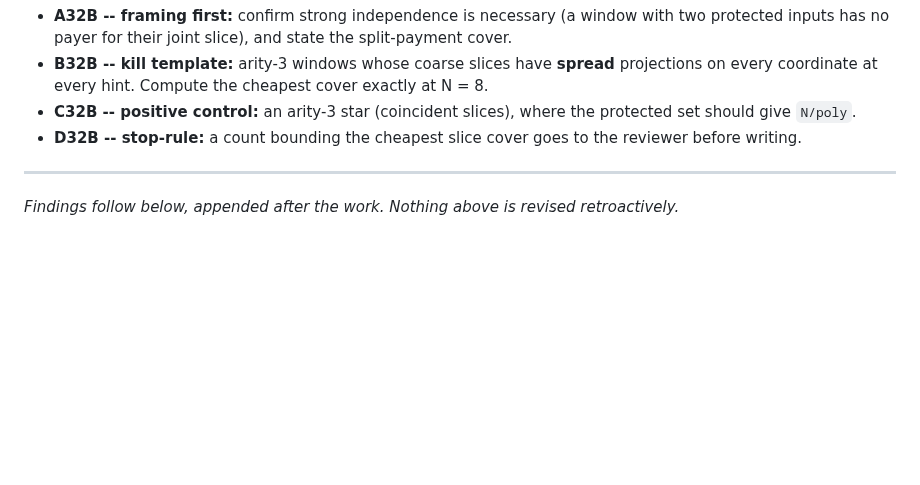
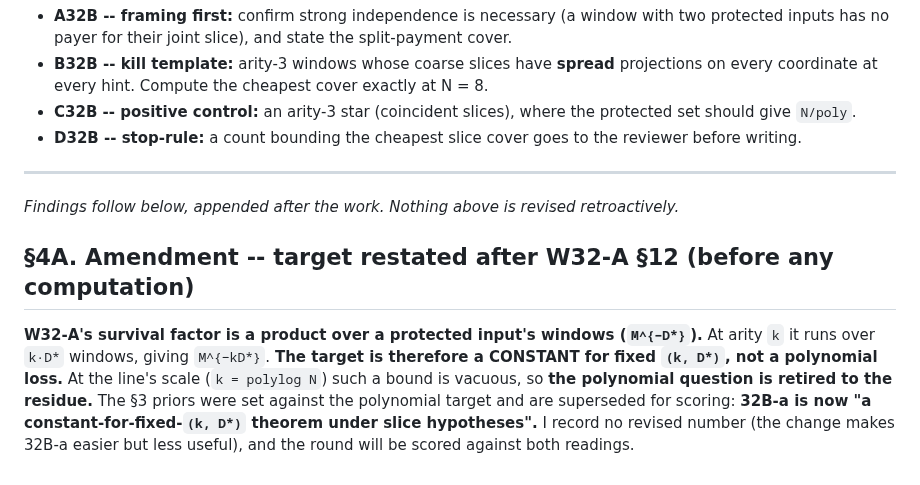
Before and after one commit to Recursive-Emergence/RE, a Markdown page: pvsnp/W32B_arity_k.md, the part around the change. Rendered like a GitHub page; blank space fills up the shorter version.

Commit message:
W32-B section 4A: target restated as a constant for fixed (k, D*); polynomial question retired to the residue
Claude-Session: https://claude.ai/code/session_015QLKxP23gtz11sirfWnxF8

```diff
--- a/pvsnp/W32B_arity_k.md
+++ b/pvsnp/W32B_arity_k.md
@@ -44,3 +44,7 @@
 ---
 
 *Findings follow below, appended after the work. Nothing above is revised retroactively.*
+
+## §4A. Amendment -- target restated after W32-A §12 (before any computation)
+
+**W32-A's survival factor is a product over a protected input's windows (`M^{−D*}`).** At arity `k` it runs over `k·D*` windows, giving `M^{−kD*}`. **The target is therefore a CONSTANT for fixed `(k, D*)`, not a polynomial loss.** At the line's scale (`k = polylog N`) such a bound is vacuous, so **the polynomial question is retired to the residue.** The §3 priors were set against the polynomial target and are superseded for scoring: **32B-a is now "a constant-for-fixed-`(k, D*)` theorem under slice hypotheses".** I record no revised number (the change makes 32B-a easier but less useful), and the round will be scored against both readings.
```
